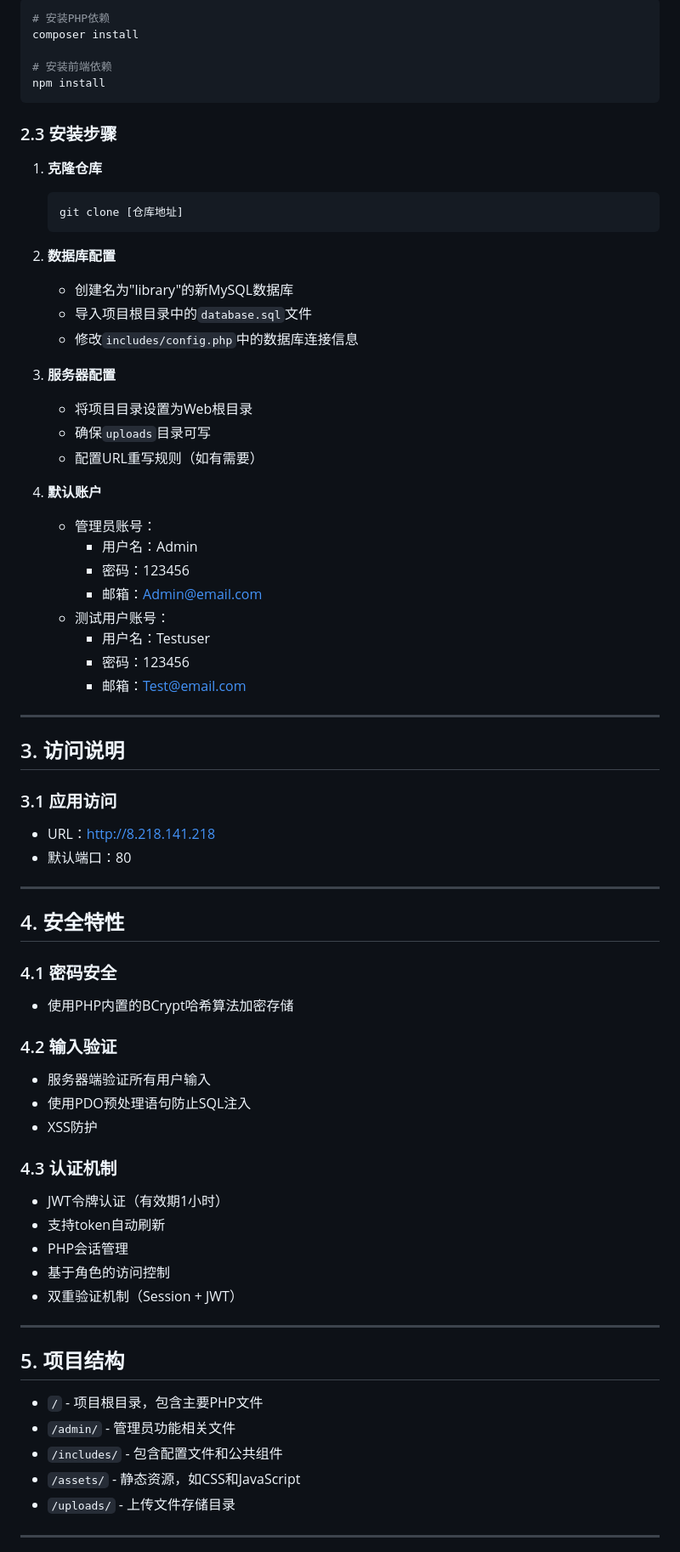
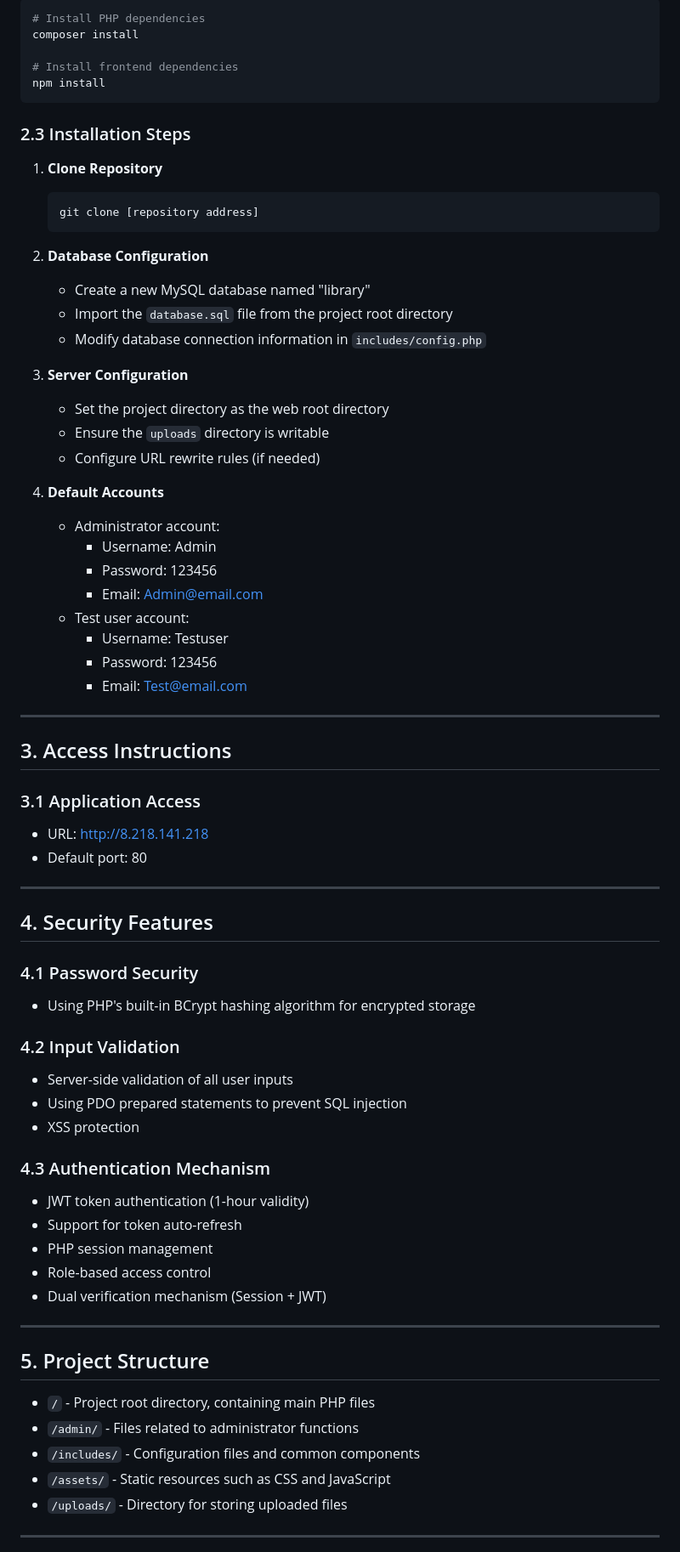
Before and after one commit to Memoryseeking/Library, a Markdown page: Readme.md, the part around the change printed below. Shown: that part at 85% size. Drawn GitHub-style.

````diff
--- a/Readme.md
+++ b/Readme.md
@@ -64,72 +64,72 @@
 ```bash
-# 安装PHP依赖
+# Install PHP dependencies
 composer install
 
-# 安装前端依赖
+# Install frontend dependencies
 npm install
 ```
 
-### 2.3 安装步骤
-1. **克隆仓库**
+### 2.3 Installation Steps
+1. **Clone Repository**
    ```bash
-   git clone [仓库地址]
+   git clone [repository address]
    ```
 
-2. **数据库配置**
-   - 创建名为"library"的新MySQL数据库
-   - 导入项目根目录中的`database.sql`文件
-   - 修改`includes/config.php`中的数据库连接信息
+2. **Database Configuration**
+   - Create a new MySQL database named "library"
+   - Import the `database.sql` file from the project root directory
+   - Modify database connection information in `includes/config.php`
 
-3. **服务器配置**
-   - 将项目目录设置为Web根目录
-   - 确保`uploads`目录可写
-   - 配置URL重写规则（如有需要）
+3. **Server Configuration**
+   - Set the project directory as the web root directory
+   - Ensure the `uploads` directory is writable
+   - Configure URL rewrite rules (if needed)
 
-4. **默认账户**
-   - 管理员账号：
-     - 用户名：Admin
-     - 密码：123456
-     - 邮箱：Admin@email.com
-   - 测试用户账号：
-     - 用户名：Testuser
-     - 密码：123456
-     - 邮箱：Test@email.com
+4. **Default Accounts**
+   - Administrator account:
+     - Username: Admin
+     - Password: 123456
+     - Email: Admin@email.com
+   - Test user account:
+     - Username: Testuser
+     - Password: 123456
+     - Email: Test@email.com
 
 ---
 
-## 3. 访问说明
+## 3. Access Instructions
 
-### 3.1 应用访问
-- URL：http://8.218.141.218
-- 默认端口：80
+### 3.1 Application Access
+- URL: http://8.218.141.218
+- Default port: 80
 
 ---
 
-## 4. 安全特性
+## 4. Security Features
 
-### 4.1 密码安全
-- 使用PHP内置的BCrypt哈希算法加密存储
+### 4.1 Password Security
+- Using PHP's built-in BCrypt hashing algorithm for encrypted storage
 
-### 4.2 输入验证
-- 服务器端验证所有用户输入
-- 使用PDO预处理语句防止SQL注入
-- XSS防护
+### 4.2 Input Validation
+- Server-side validation of all user inputs
+- Using PDO prepared statements to prevent SQL injection
+- XSS protection
 
-### 4.3 认证机制
-- JWT令牌认证（有效期1小时）
-- 支持token自动刷新
-- PHP会话管理
-- 基于角色的访问控制
-- 双重验证机制（Session + JWT）
+### 4.3 Authentication Mechanism
+- JWT token authentication (1-hour validity)
+- Support for token auto-refresh
+- PHP session management
+- Role-based access control
+- Dual verification mechanism (Session + JWT)
 
 ---
 
-## 5. 项目结构
-- `/` - 项目根目录，包含主要PHP文件
-- `/admin/` - 管理员功能相关文件
-- `/includes/` - 包含配置文件和公共组件
-- `/assets/` - 静态资源，如CSS和JavaScript
-- `/uploads/` - 上传文件存储目录
+## 5. Project Structure
+- `/` - Project root directory, containing main PHP files
+- `/admin/` - Files related to administrator functions
+- `/includes/` - Configuration files and common components
+- `/assets/` - Static resources such as CSS and JavaScript
+- `/uploads/` - Directory for storing uploaded files
 
 ---
 
````
Also changed, not shown: other parts of Readme.md (+51 -51 lines).
